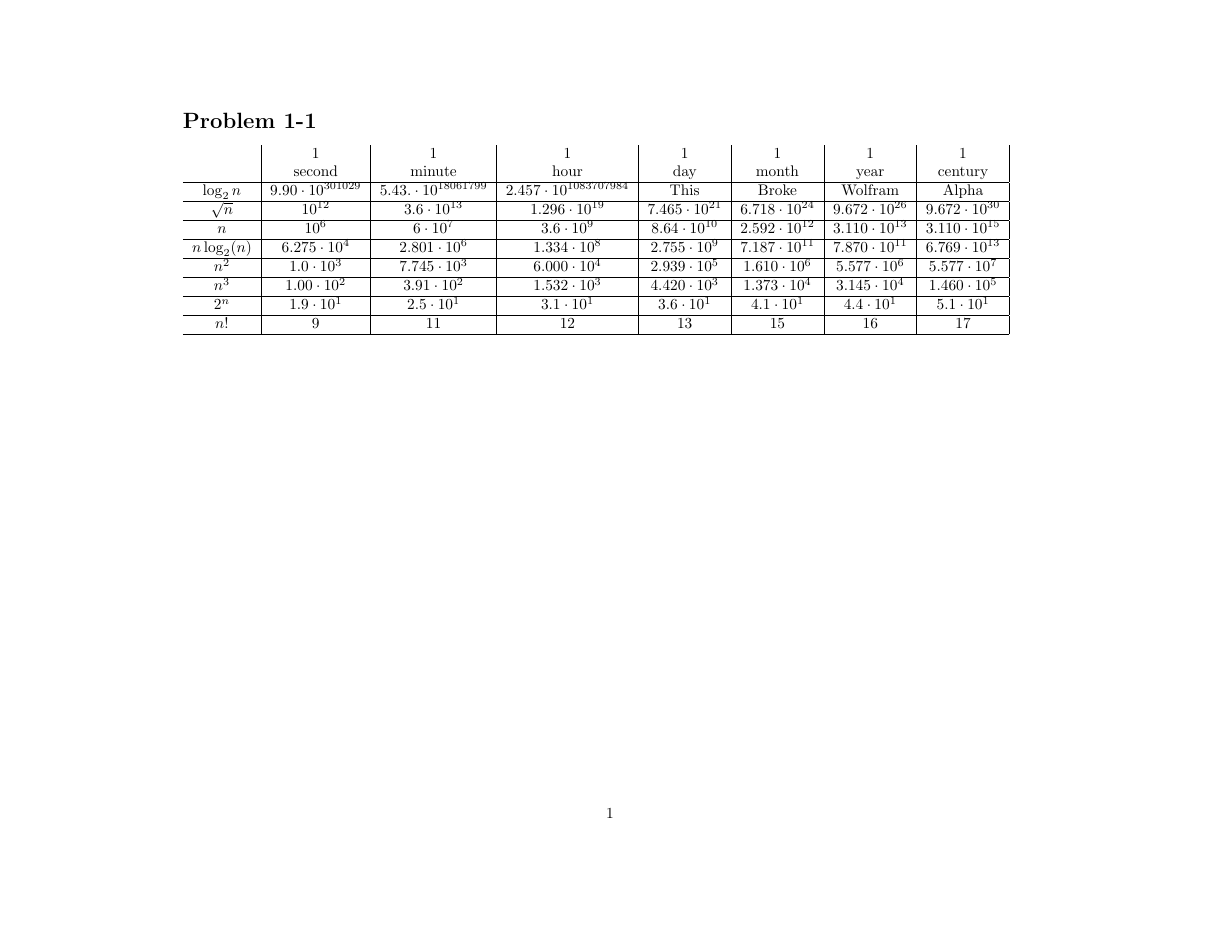
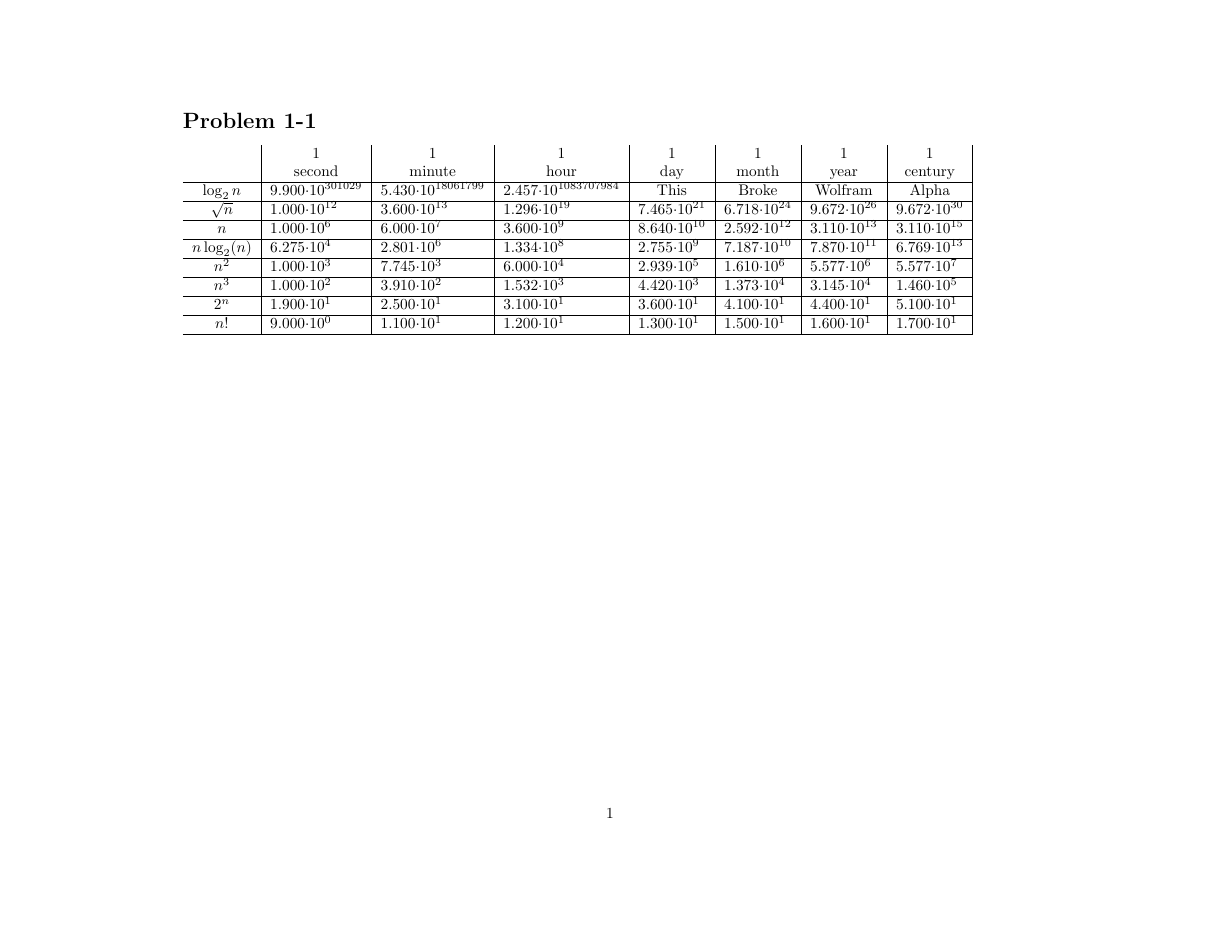
Before and after one commit to clinew/introduction_to_algorithms, a LaTeX document (frostsnow/p1-1.tex): the whole page. Compiled offline with pdfLaTeX.

Commit message:
Clean p1-1 table

```diff
--- a/frostsnow/p1-1.tex
+++ b/frostsnow/p1-1.tex
@@ -7,17 +7,17 @@
 
 \section*{Problem 1-1}
 
-\begin{tabular}{c|c|c|c|c|c|c|c|}
-	& 1 & 1 & 1 & 1 & 1 & 1 & 1 \\
-	& second & minute & hour & day & month & year & century \\ \hline
-	$\log_2 n$ & $9.90 \cdot 10^{301029}$ & $5.43. \cdot 10^{18061799}$ & $2.457 \cdot 10^{1083707984}$ & This & Broke & Wolfram & Alpha \\ \hline
-	$\sqrt{n}$ & $10^{12}$ & $3.6 \cdot 10^{13}$ & $1.296 \cdot 10^{19}$ & $7.465 \cdot 10^{21}$ & $6.718 \cdot 10^{24}$ & $9.672 \cdot 10^{26}$ & $9.672 \cdot 10^{30}$ \\ \hline
-	$n$ & $10^6$ & $6 \cdot 10^{7}$ & $3.6 \cdot 10^{9}$ & $8.64 \cdot 10^{10}$ & $2.592 \cdot 10^{12}$ & $3.110 \cdot 10^{13}$ & $3.110 \cdot 10^{15}$ \\ \hline
-	$n \log_2(n)$ & $6.275 \cdot 10^{4}$ & $2.801 \cdot 10^{6}$ & $1.334 \cdot 10^{8}$ & $2.755 \cdot 10^{9}$ & $7.187 \cdot 10^{11}$ & $7.870 \cdot 10^{11}$ & $6.769 \cdot 10^{13}$ \\ \hline
-	$n^2$ & $1.0 \cdot 10^3$ & $7.745 \cdot 10^3$ & $6.000 \cdot 10^4$ & $2.939 \cdot 10^5$ & $1.610 \cdot 10^6$ & $5.577 \cdot 10^6$ & $5.577 \cdot 10^7$ \\ \hline
-	$n^3$ & $1.00 \cdot 10^2$ & $3.91 \cdot 10^2$ & $1.532 \cdot 10^3$ & $4.420 \cdot 10^3$ & $1.373 \cdot 10^4$ & $3.145 \cdot 10^4$ & $1.460 \cdot 10^5$ \\ \hline
-	$2^n$ & $1.9 \cdot 10^1$ & $2.5 \cdot 10^1$ & $3.1 \cdot 10^1$ & $3.6 \cdot 10^1$ & $4.1 \cdot 10^1$ & $4.4 \cdot 10^1$ & $5.1 \cdot 10^1$ \\ \hline
-	$n!$ & $9$ & $11$ & $12$ & $13$ & $15$ & $16$ & $17$ \\ \hline
+\begin{tabular}{c|r@{$\cdot$}l|r@{$\cdot$}l|r@{$\cdot$}l|r@{$\cdot$}l|r@{$\cdot$}l|r@{$\cdot$}l|r@{$\cdot$}l|}
+	& \multicolumn{2}{c|}{1} & \multicolumn{2}{c|}{1} & \multicolumn{2}{c|}{1} & \multicolumn{2}{c|}{1} & \multicolumn{2}{c|}{1} & \multicolumn{2}{c|}{1} & \multicolumn{2}{c|}{1} \\
+	& \multicolumn{2}{c|}{second} & \multicolumn{2}{c|}{minute} & \multicolumn{2}{c|}{hour} & \multicolumn{2}{c|}{day} & \multicolumn{2}{c|}{month} & \multicolumn{2}{c|}{year} & \multicolumn{2}{c|}{century} \\ \hline
+	$\log_2 n$    & $9.900$ & $10^{301029}$ & $5.430$ & $10^{18061799}$ & $2.457$ & $10^{1083707984}$ & \multicolumn{2}{c|}{This} & \multicolumn{2}{c|}{Broke} & \multicolumn{2}{c|}{Wolfram} & \multicolumn{2}{c|}{Alpha} \\ \hline
+	$\sqrt{n}$    & $1.000$ & $10^{12}$     & $3.600$ & $10^{13}$       & $1.296$ & $10^{19}$         & $7.465$ & $10^{21}$       & $6.718$ & $10^{24}$        & $9.672$ & $10^{26}$          & $9.672$ & $10^{30}$ \\ \hline
+	$n$           & $1.000$ & $10^6$        & $6.000$ & $10^{7}$        & $3.600$ & $10^{9}$          & $8.640$ & $10^{10}$       & $2.592$ & $10^{12}$        & $3.110$ & $10^{13}$          & $3.110$ & $10^{15}$ \\ \hline
+	$n \log_2(n)$ & $6.275$ & $10^{4}$      & $2.801$ & $10^{6}$        & $1.334$ & $10^{8}$          & $2.755$ & $10^{9}$        & $7.187$ & $10^{10}$        & $7.870$ & $10^{11}$          & $6.769$ & $10^{13}$ \\ \hline
+	$n^2$         & $1.000$ & $10^3$        & $7.745$ & $10^3$          & $6.000$ & $10^4$            & $2.939$ & $10^5$          & $1.610$ & $10^6$           & $5.577$ & $10^6$             & $5.577$ & $10^7$ \\ \hline
+	$n^3$         & $1.000$ & $10^2$        & $3.910$ & $10^2$          & $1.532$ & $10^3$            & $4.420$ & $10^3$          & $1.373$ & $10^4$           & $3.145$ & $10^4$             & $1.460$ & $10^5$ \\ \hline
+	$2^n$         & $1.900$ & $10^1$        & $2.500$ & $10^1$          & $3.100$ & $10^1$            & $3.600$ & $10^1$          & $4.100$ & $10^1$           & $4.400$ & $10^1$             & $5.100$ & $10^1$ \\ \hline
+	$n!$          & $9.000$ & $10^0$        & $1.100$ & $10^1$          & $1.200$ & $10^1$            & $1.300$ & $10^1$          & $1.500$ & $10^1$           & $1.600$ & $10^1$             & $1.700$ & $10^1$ \\ \hline
 \end{tabular}
 
 \end{document}
```
